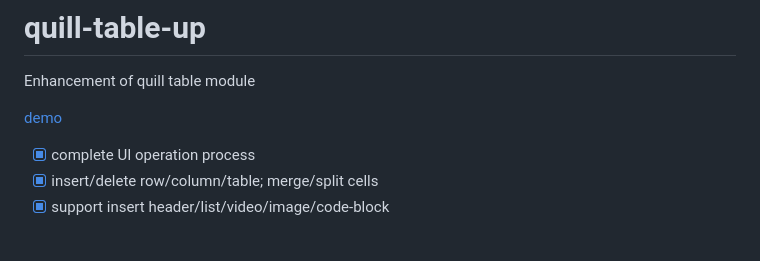
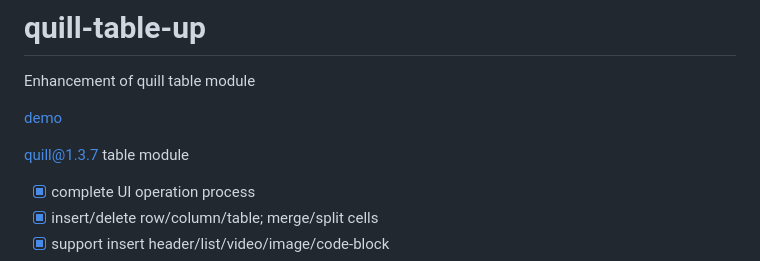
Before and after one commit to zzxming/quill-table-up, a Markdown page: README.md, the part around the change. Drawn GitHub-style; blank space fills up the shorter version.

Commit message:
docs: add quill@1.3.7 table module link

```diff
--- a/README.md
+++ b/README.md
@@ -3,6 +3,8 @@
 Enhancement of quill table module
 
 [demo](https://zzxming.github.io/quill-table-up/)
+
+[quill@1.3.7 table module](https://github.com/zzxming/quill-table)
 
 - [x] complete UI operation process
 - [x] insert/delete row/column/table; merge/split cells
```
